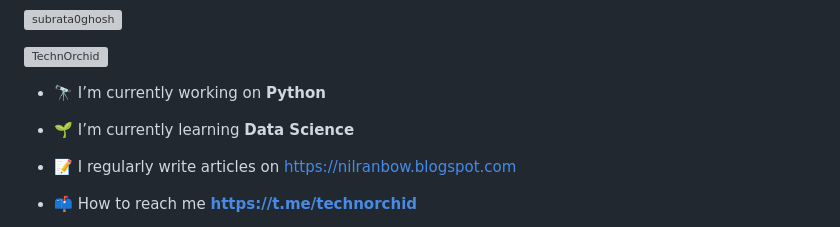
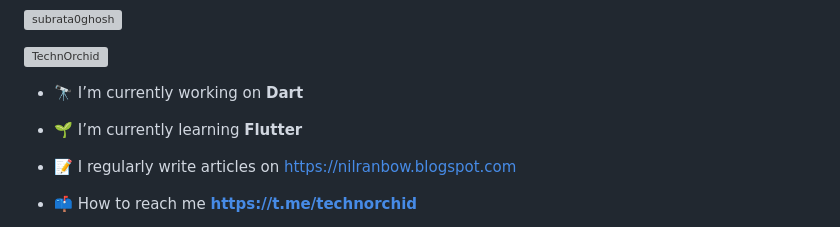
Before and after one commit to Subrata0Ghosh/Subrata0Ghosh, a Markdown page: README.md, the part around the change. GitHub-like rendering; grey boxes are pictures that could not be loaded.

Commit message:
Update current work and learning topics in README

```diff
--- a/README.md
+++ b/README.md
@@ -26,9 +26,9 @@ Here are some ideas to get you started:
 
 <p align="left"> <a href="https://twitter.com/TechnOrchid" target="blank"><img src="https://img.shields.io/twitter/follow/TechnOrchid?logo=twitter&style=for-the-badge" alt="TechnOrchid" /></a> </p>
 
-- 🔭 I’m currently working on **Python**
+- 🔭 I’m currently working on **Dart**
 
-- 🌱 I’m currently learning **Data Science**
+- 🌱 I’m currently learning **Flutter**
 
 - 📝 I regularly write articles on [https://nilranbow.blogspot.com](https://nilranbow.blogspot.com)
 
```
